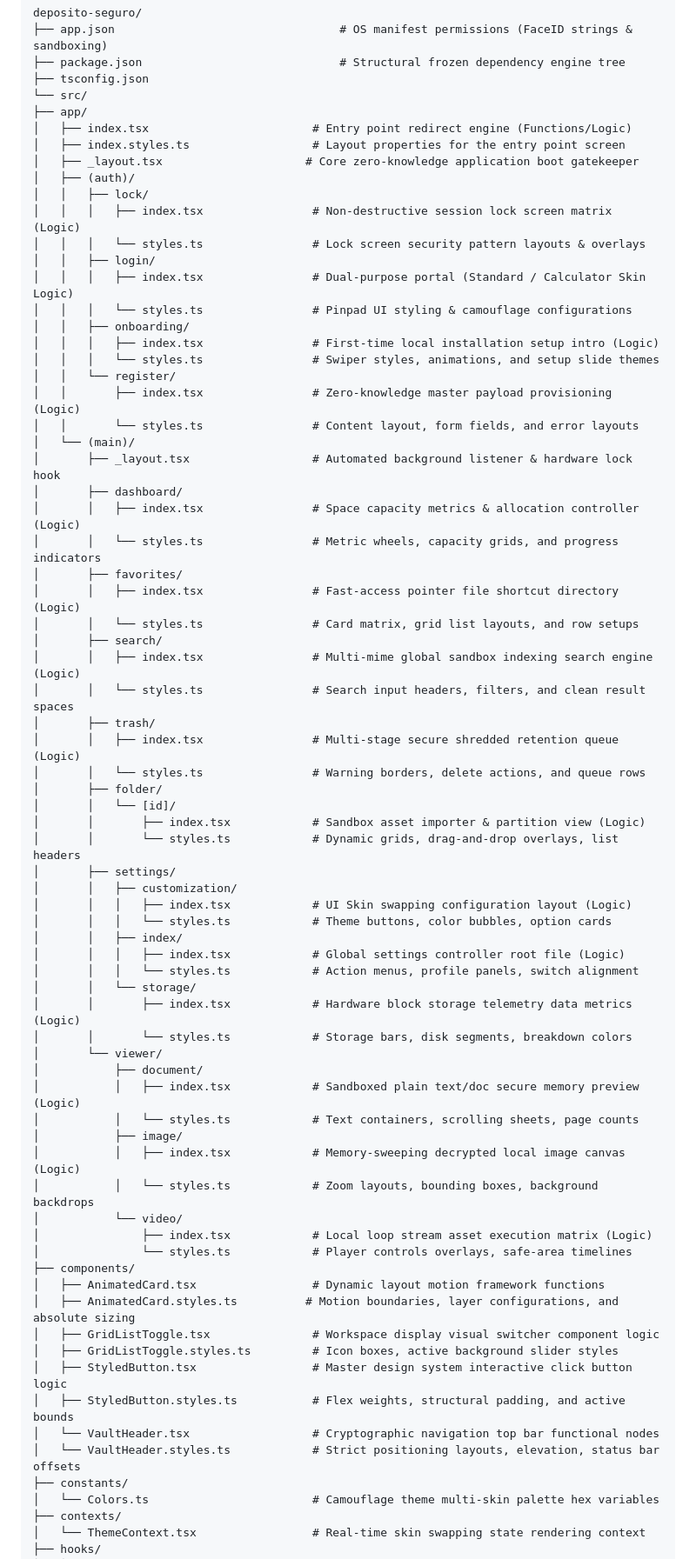
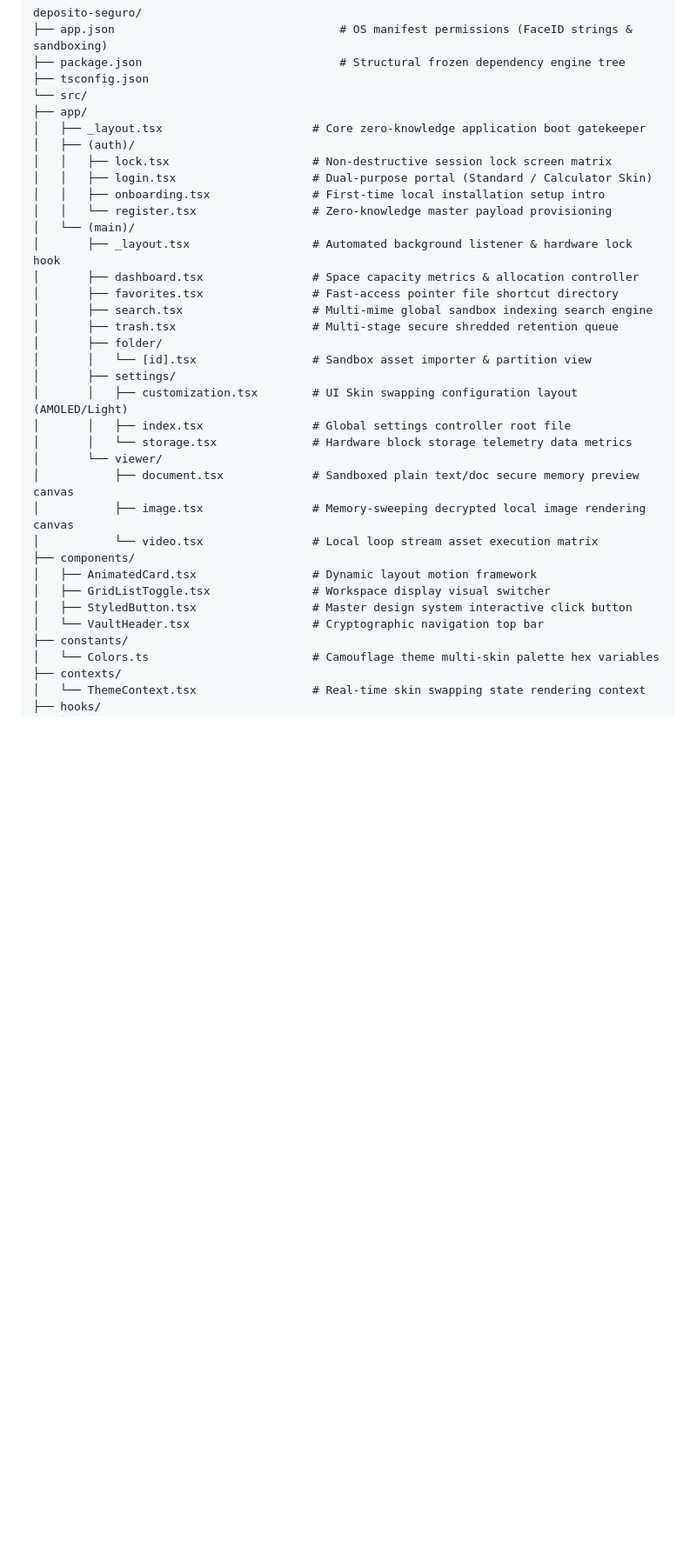
Before and after one commit to KingJaqar/deposito-seguro, a Markdown page: README.md, the part around one of its changes. Shown at 87% size. Drawn GitHub-style; blank space fills up the shorter version.

```diff
--- a/README.md
+++ b/README.md
@@ -49,69 +49,33 @@ Deposito Seguro is created to store personal/sensitive photos, videos, and other
     ├── tsconfig.json
     └── src/
     ├── app/
-    │   ├── index.tsx                        # Entry point redirect engine (Functions/Logic)
-    │   ├── index.styles.ts                  # Layout properties for the entry point screen
-    │   ├── _layout.tsx                     # Core zero-knowledge application boot gatekeeper
+    │   ├── _layout.tsx                      # Core zero-knowledge application boot gatekeeper
     │   ├── (auth)/
-    │   │   ├── lock/
-    │   │   │   ├── index.tsx                # Non-destructive session lock screen matrix (Logic)
-    │   │   │   └── styles.ts                # Lock screen security pattern layouts & overlays
-    │   │   ├── login/
-    │   │   │   ├── index.tsx                # Dual-purpose portal (Standard / Calculator Skin Logic)
-    │   │   │   └── styles.ts                # Pinpad UI styling & camouflage configurations
-    │   │   ├── onboarding/
-    │   │   │   ├── index.tsx                # First-time local installation setup intro (Logic)
-    │   │   │   └── styles.ts                # Swiper styles, animations, and setup slide themes
-    │   │   └── register/
-    │   │       ├── index.tsx                # Zero-knowledge master payload provisioning (Logic)
-    │   │       └── styles.ts                # Content layout, form fields, and error layouts
+    │   │   ├── lock.tsx                     # Non-destructive session lock screen matrix
+    │   │   ├── login.tsx                    # Dual-purpose portal (Standard / Calculator Skin)
+    │   │   ├── onboarding.tsx               # First-time local installation setup intro
+    │   │   └── register.tsx                 # Zero-knowledge master payload provisioning
     │   └── (main)/
     │       ├── _layout.tsx                  # Automated background listener & hardware lock hook
-    │       ├── dashboard/
-    │       │   ├── index.tsx                # Space capacity metrics & allocation controller (Logic)
-    │       │   └── styles.ts                # Metric wheels, capacity grids, and progress indicators
-    │       ├── favorites/
-    │       │   ├── index.tsx                # Fast-access pointer file shortcut directory (Logic)
-    │       │   └── styles.ts                # Card matrix, grid list layouts, and row setups
-    │       ├── search/
-    │       │   ├── index.tsx                # Multi-mime global sandbox indexing search engine (Logic)
-    │       │   └── styles.ts                # Search input headers, filters, and clean result spaces
-    │       ├── trash/
-    │       │   ├── index.tsx                # Multi-stage secure shredded retention queue (Logic)
-    │       │   └── styles.ts                # Warning borders, delete actions, and queue rows
+    │       ├── dashboard.tsx                # Space capacity metrics & allocation controller
+    │       ├── favorites.tsx                # Fast-access pointer file shortcut directory
+    │       ├── search.tsx                   # Multi-mime global sandbox indexing search engine
+    │       ├── trash.tsx                    # Multi-stage secure shredded retention queue
     │       ├── folder/
-    │       │   └── [id]/
-    │       │       ├── index.tsx            # Sandbox asset importer & partition view (Logic)
-    │       │       └── styles.ts            # Dynamic grids, drag-and-drop overlays, list headers
+    │       │   └── [id].tsx                 # Sandbox asset importer & partition view
     │       ├── settings/
-    │       │   ├── customization/
-    │       │   │   ├── index.tsx            # UI Skin swapping configuration layout (Logic)
-    │       │   │   └── styles.ts            # Theme buttons, color bubbles, option cards
-    │       │   ├── index/
-    │       │   │   ├── index.tsx            # Global settings controller root file (Logic)
-    │       │   │   └── styles.ts            # Action menus, profile panels, switch alignment
-    │       │   └── storage/
-    │       │       ├── index.tsx            # Hardware block storage telemetry data metrics (Logic)
-    │       │       └── styles.ts            # Storage bars, disk segments, breakdown colors
+    │       │   ├── customization.tsx        # UI Skin swapping configuration layout (AMOLED/Light)
+    │       │   ├── index.tsx                # Global settings controller root file
+    │       │   └── storage.tsx              # Hardware block storage telemetry data metrics
     │       └── viewer/
-    │           ├── document/
-    │           │   ├── index.tsx            # Sandboxed plain text/doc secure memory preview (Logic)
-    │           │   └── styles.ts            # Text containers, scrolling sheets, page counts
-    │           ├── image/
-    │           │   ├── index.tsx            # Memory-sweeping decrypted local image canvas (Logic)
-    │           │   └── styles.ts            # Zoom layouts, bounding boxes, background backdrops
-    │           └── video/
-    │               ├── index.tsx            # Local loop stream asset execution matrix (Logic)
-    │               └── styles.ts            # Player controls overlays, safe-area timelines
+    │           ├── document.tsx             # Sandboxed plain text/doc secure memory preview canvas
+    │           ├── image.tsx                # Memory-sweeping decrypted local image rendering canvas
+    │           └── video.tsx                # Local loop stream asset execution matrix
     ├── components/
-    │   ├── AnimatedCard.tsx                 # Dynamic layout motion framework functions
-    │   ├── AnimatedCard.styles.ts          # Motion boundaries, layer configurations, and absolute sizing
-    │   ├── GridListToggle.tsx               # Workspace display visual switcher component logic
-    │   ├── GridListToggle.styles.ts         # Icon boxes, active background slider styles
-    │   ├── StyledButton.tsx                 # Master design system interactive click button logic
-    │   ├── StyledButton.styles.ts           # Flex weights, structural padding, and active bounds
-    │   └── VaultHeader.tsx                  # Cryptographic navigation top bar functional nodes
-    │   └── VaultHeader.styles.ts            # Strict positioning layouts, elevation, status bar offsets
+    │   ├── AnimatedCard.tsx                 # Dynamic layout motion framework
+    │   ├── GridListToggle.tsx               # Workspace display visual switcher
+    │   ├── StyledButton.tsx                 # Master design system interactive click button
+    │   └── VaultHeader.tsx                  # Cryptographic navigation top bar
     ├── constants/
     │   └── Colors.ts                        # Camouflage theme multi-skin palette hex variables
     ├── contexts/
```
Also changed, not shown: other parts of README.md (+1 -1 lines).
